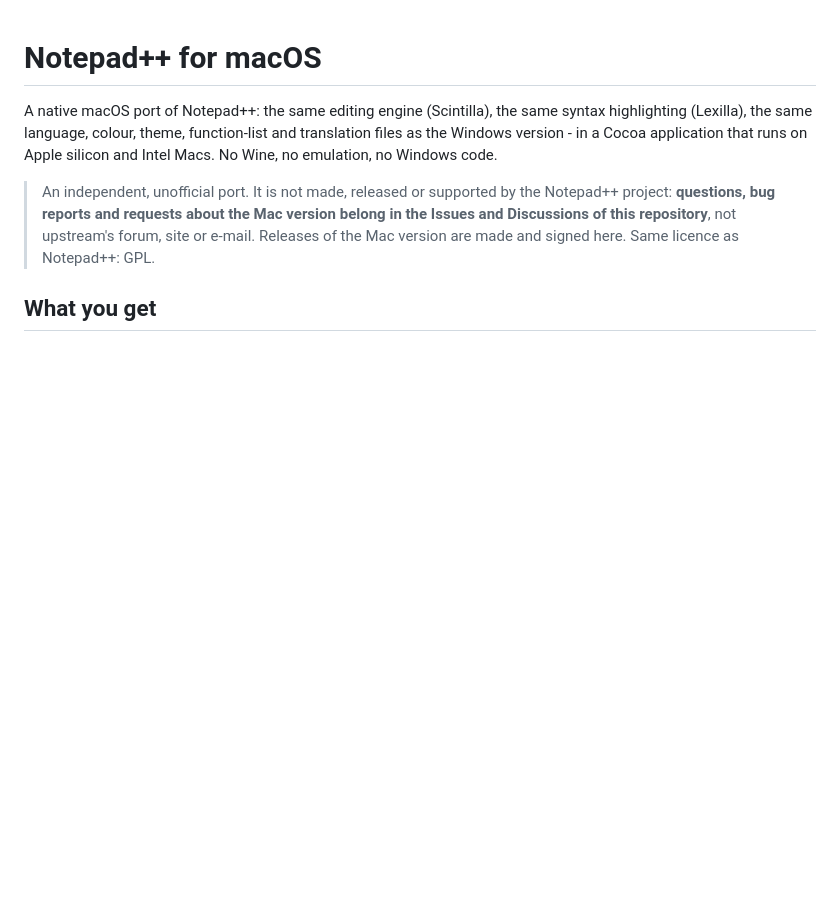
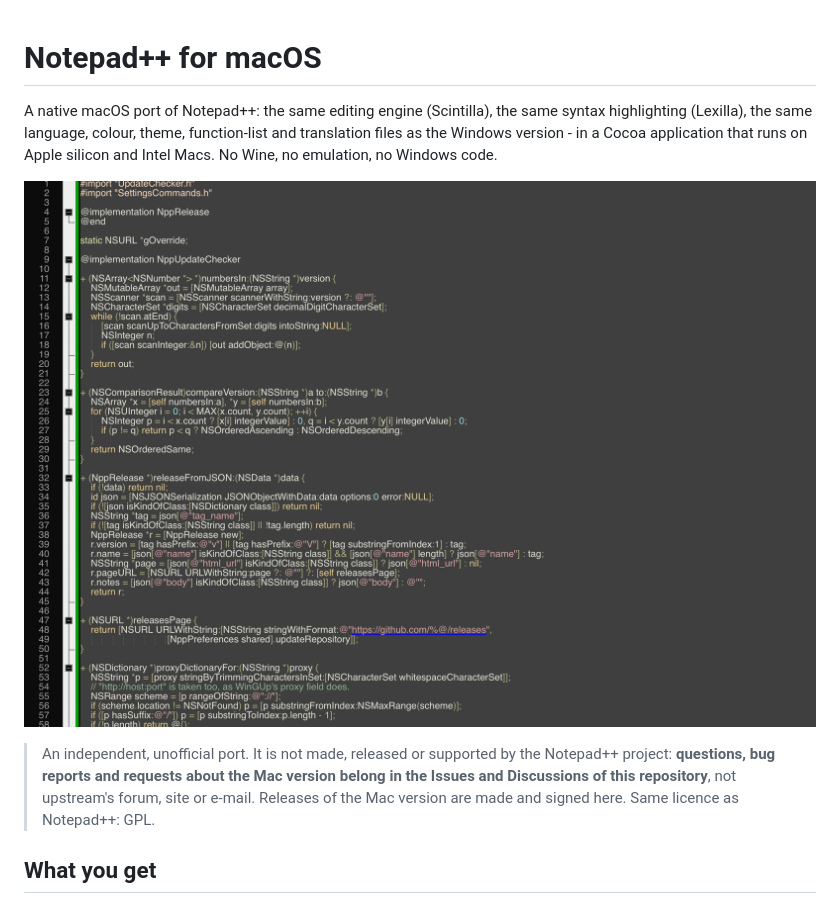
Before and after one commit to tanderbold/NotepadMac, a Markdown page: README.md, the part around the change. Drawn GitHub-style; pictures changed too: docs/screenshot-editor.png (added); blank space fills up the shorter version.

Commit message:
macos: a GitHub Pages landing and a screenshot in the README
docs/ carries a single static page (system fonts, light and dark,
schema.org SoftwareApplication markup, Open Graph tags) with the
Homebrew and dmg install paths, and a real screenshot of the editor
taken with NPPMAC_SNAPSHOT and cropped to the Scintilla area. The
README shows the same screenshot. Discoverability: search engines rank
a Pages site for 'Notepad++ Mac' queries better than a repository page.

```diff
--- a/README.md
+++ b/README.md
@@ -5,6 +5,8 @@ editing engine (Scintilla), the same syntax highlighting (Lexilla), the same
 language, colour, theme, function-list and translation files as the Windows
 version - in a Cocoa application that runs on Apple silicon and Intel Macs.
 No Wine, no emulation, no Windows code.
+
+![NotepadMac editing an Objective-C++ source file: syntax highlighting, line numbers and code folding, dark theme](docs/screenshot-editor.png)
 
 > An independent, unofficial port. It is not made, released or supported by the
 > Notepad++ project: **questions, bug reports and requests about the Mac version
```
Also changed, not shown: 2 other files.
